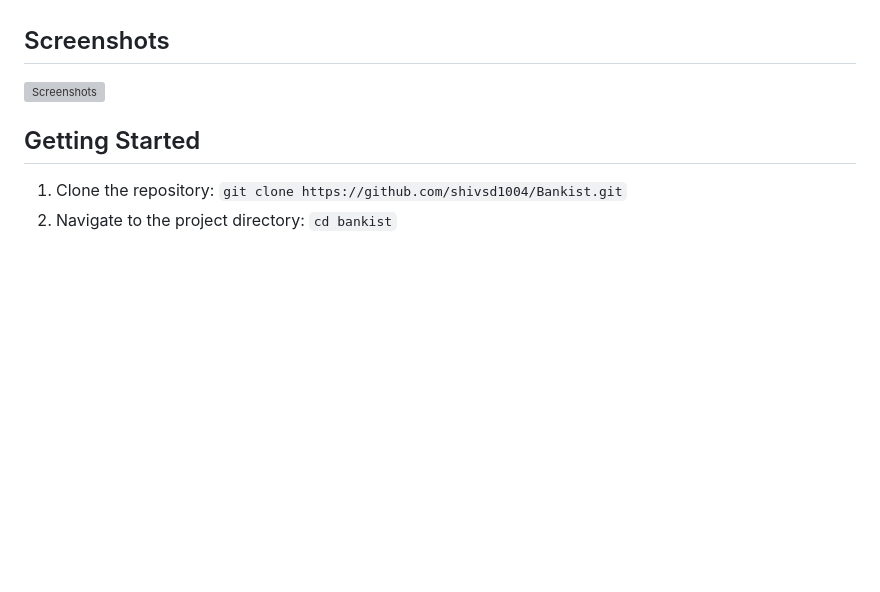
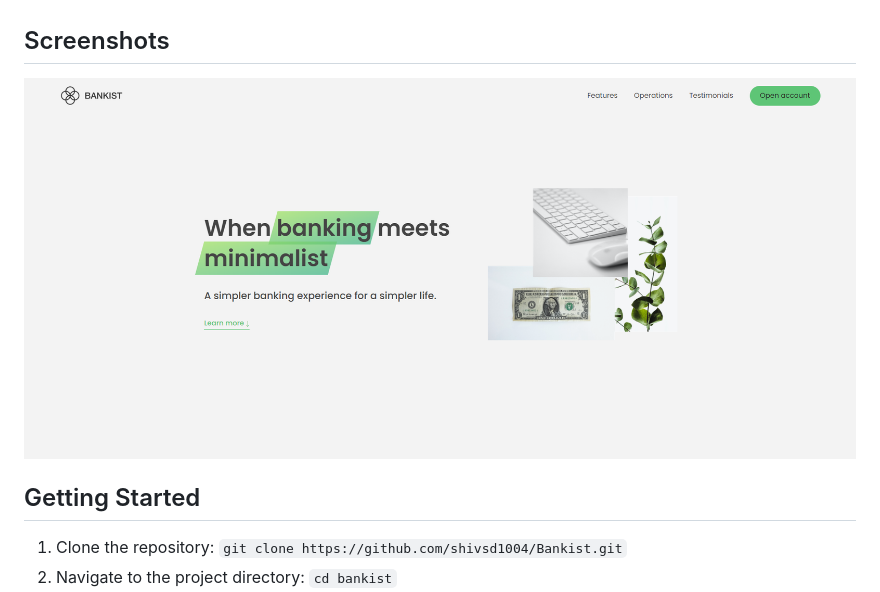
Before and after one commit to shivsd1004/Bankist, a Markdown page: readme.md, the part around the change. Rendered like a GitHub page; blank space fills up the shorter version; grey boxes are pictures that could not be loaded.

Commit message:
readme file image issue

```diff
--- a/readme.md
+++ b/readme.md
@@ -38,7 +38,7 @@ The Bankist Landing Page project aims to provide a user-friendly and visually ap
 
 ## Screenshots
 
-![Screenshots](img/screenshot.png)
+![Screenshots](img/Screenshot.png)
 
 ## Getting Started
 
```
